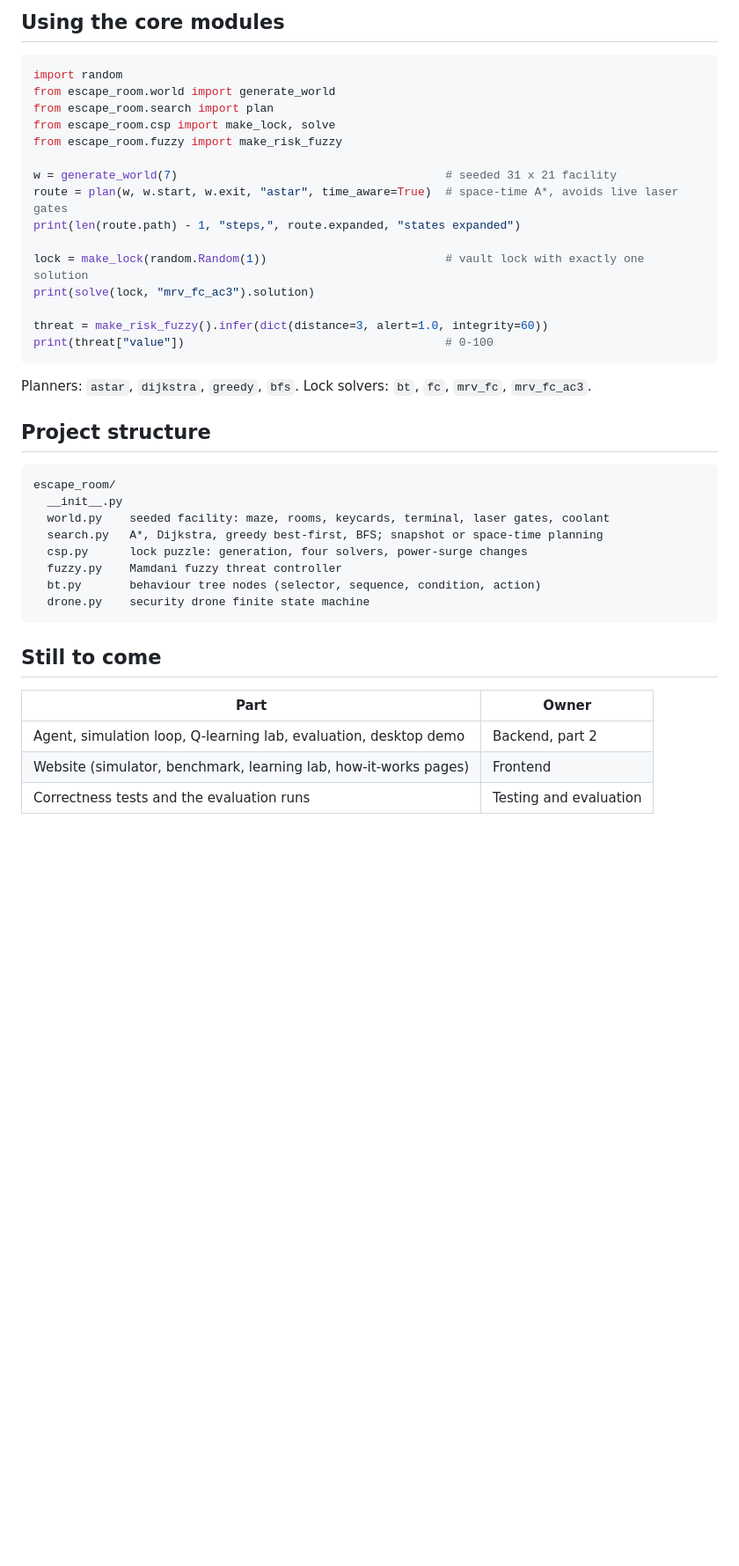
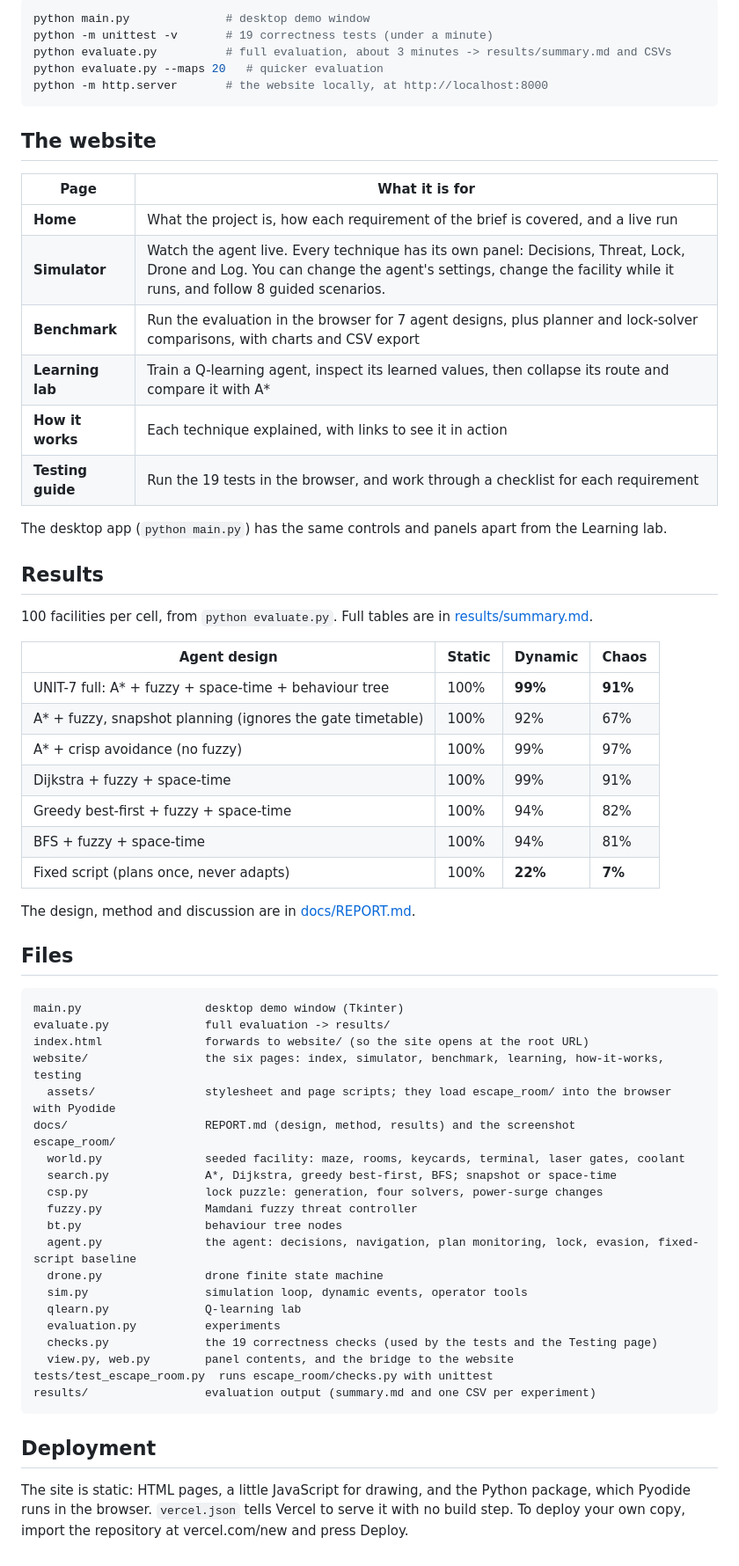
Before and after one commit to RohanRaoCs/unit7-escape-protocol, a Markdown page: README.md, the part around one of its changes. Shown at 88% size. GitHub-like rendering; blank space fills up the shorter version.

````diff
--- a/README.md
+++ b/README.md
@@ -56,42 +34,66 @@ There is nothing to install: the project uses only the standard library.
-## Using the core modules
-
-```python
-import random
-from escape_room.world import generate_world
-from escape_room.search import plan
-from escape_room.csp import make_lock, solve
-from escape_room.fuzzy import make_risk_fuzzy
-
-w = generate_world(7)                                       # seeded 31 x 21 facility
-route = plan(w, w.start, w.exit, "astar", time_aware=True)  # space-time A*, avoids live laser gates
-print(len(route.path) - 1, "steps,", route.expanded, "states expanded")
-
-lock = make_lock(random.Random(1))                          # vault lock with exactly one solution
-print(solve(lock, "mrv_fc_ac3").solution)
-
-threat = make_risk_fuzzy().infer(dict(distance=3, alert=1.0, integrity=60))
-print(threat["value"])                                      # 0-100
+```bash
+python main.py              # desktop demo window
+python -m unittest -v       # 19 correctness tests (under a minute)
+python evaluate.py          # full evaluation, about 3 minutes -> results/summary.md and CSVs
+python evaluate.py --maps 20   # quicker evaluation
+python -m http.server       # the website locally, at http://localhost:8000
 ```
 
-Planners: `astar`, `dijkstra`, `greedy`, `bfs`. Lock solvers: `bt`, `fc`, `mrv_fc`, `mrv_fc_ac3`.
+## The website
 
-## Project structure
+| Page | What it is for |
+|---|---|
+| **Home** | What the project is, how each requirement of the brief is covered, and a live run |
+| **Simulator** | Watch the agent live. Every technique has its own panel: Decisions, Threat, Lock, Drone and Log. You can change the agent's settings, change the facility while it runs, and follow 8 guided scenarios. |
+| **Benchmark** | Run the evaluation in the browser for 7 agent designs, plus planner and lock-solver comparisons, with charts and CSV export |
+| **Learning lab** | Train a Q-learning agent, inspect its learned values, then collapse its route and compare it with A* |
+| **How it works** | Each technique explained, with links to see it in action |
+| **Testing guide** | Run the 19 tests in the browser, and work through a checklist for each requirement |
+
+The desktop app (`python main.py`) has the same controls and panels apart from the Learning lab.
+
+## Results
+
+100 facilities per cell, from `python evaluate.py`. Full tables are in [results/summary.md](results/summary.md).
+
+| Agent design | Static | Dynamic | Chaos |
+|---|---|---|---|
+| UNIT-7 full: A* + fuzzy + space-time + behaviour tree | 100% | **99%** | **91%** |
+| A* + fuzzy, snapshot planning (ignores the gate timetable) | 100% | 92% | 67% |
+| A* + crisp avoidance (no fuzzy) | 100% | 99% | 97% |
+| Dijkstra + fuzzy + space-time | 100% | 99% | 91% |
+| Greedy best-first + fuzzy + space-time | 100% | 94% | 82% |
+| BFS + fuzzy + space-time | 100% | 94% | 81% |
+| Fixed script (plans once, never adapts) | 100% | **22%** | **7%** |
+
+The design, method and discussion are in [docs/REPORT.md](docs/REPORT.md).
+
+## Files
 
 ```
+main.py                  desktop demo window (Tkinter)
+evaluate.py              full evaluation -> results/
+index.html               forwards to website/ (so the site opens at the root URL)
+website/                 the six pages: index, simulator, benchmark, learning, how-it-works, testing
+  assets/                stylesheet and page scripts; they load escape_room/ into the browser with Pyodide
+docs/                    REPORT.md (design, method, results) and the screenshot
 escape_room/
-  __init__.py
-  world.py    seeded facility: maze, rooms, keycards, terminal, laser gates, coolant
-  search.py   A*, Dijkstra, greedy best-first, BFS; snapshot or space-time planning
-  csp.py      lock puzzle: generation, four solvers, power-surge changes
-  fuzzy.py    Mamdani fuzzy threat controller
-  bt.py       behaviour tree nodes (selector, sequence, condition, action)
-  drone.py    security drone finite state machine
+  world.py               seeded facility: maze, rooms, keycards, terminal, laser gates, coolant
+  search.py              A*, Dijkstra, greedy best-first, BFS; snapshot or space-time
+  csp.py                 lock puzzle: generation, four solvers, power-surge changes
+  fuzzy.py               Mamdani fuzzy threat controller
+  bt.py                  behaviour tree nodes
+  agent.py               the agent: decisions, navigation, plan monitoring, lock, evasion, fixed-script baseline
+  drone.py               drone finite state machine
+  sim.py                 simulation loop, dynamic events, operator tools
+  qlearn.py              Q-learning lab
+  evaluation.py          experiments
+  checks.py              the 19 correctness checks (used by the tests and the Testing page)
+  view.py, web.py        panel contents, and the bridge to the website
+tests/test_escape_room.py  runs escape_room/checks.py with unittest
+results/                 evaluation output (summary.md and one CSV per experiment)
 ```
 
-## Still to come
+## Deployment
 
-| Part | Owner |
-|---|---|
-| Agent, simulation loop, Q-learning lab, evaluation, desktop demo | Backend, part 2 |
-| Website (simulator, benchmark, learning lab, how-it-works pages) | Frontend |
-| Correctness tests and the evaluation runs | Testing and evaluation |
+The site is static: HTML pages, a little JavaScript for drawing, and the Python package, which Pyodide runs in the browser. `vercel.json` tells Vercel to serve it with no build step. To deploy your own copy, import the repository at vercel.com/new and press Deploy.
````
Also changed, not shown: other parts of README.md (+22 -44 lines), docs/REPORT.md (added, +330 -0 lines), docs/screenshot.png (added), results/summary.md (renamed from result/summary.md), 16 other files.
